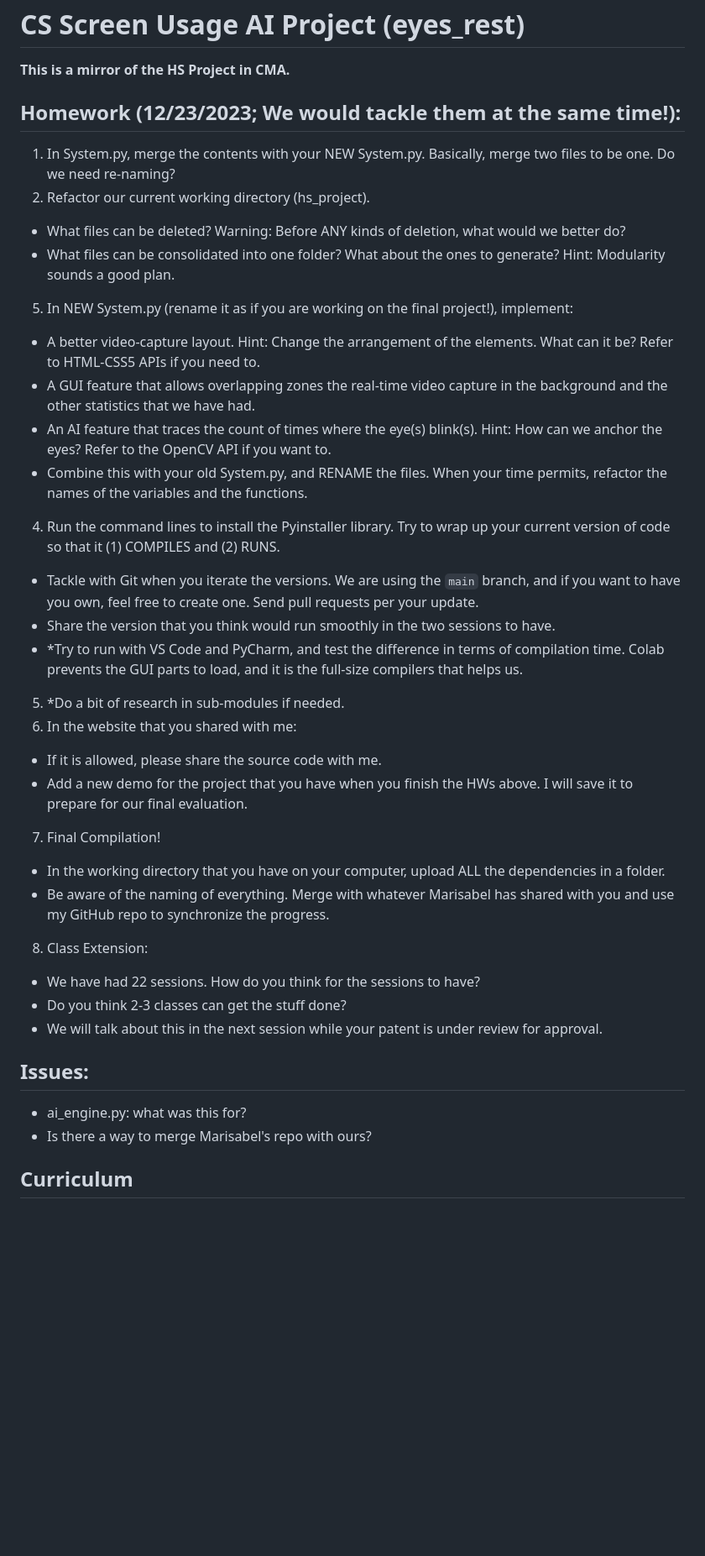
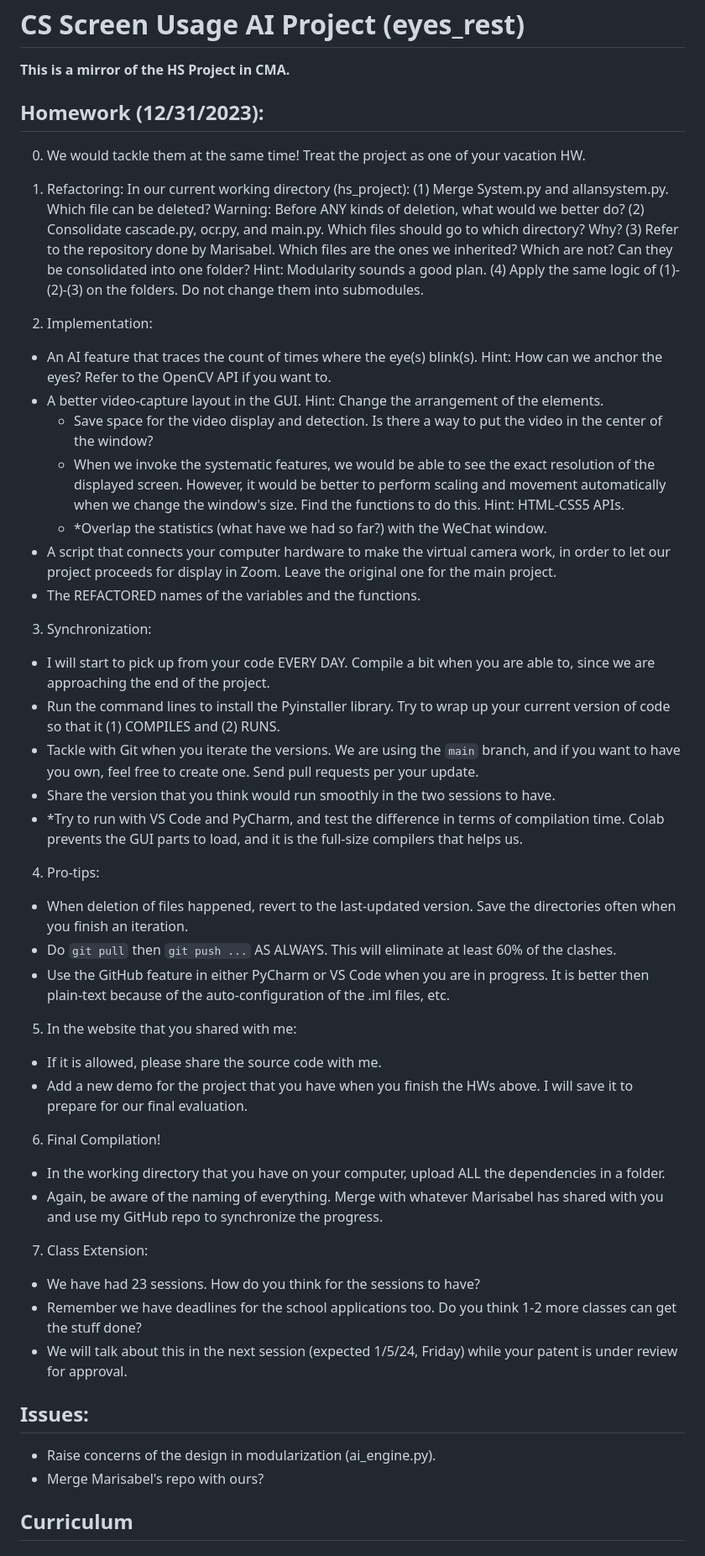
Before and after one commit to ZhongQiyu/blink-detector, a Markdown page: README.md, the part around the change. Shown: that part at 84% size. Drawn GitHub-style; blank space fills up the shorter version.

Commit message:
Update README.md
update 12.31.2023

````diff
--- a/README.md
+++ b/README.md
@@ -2,35 +2,53 @@
 
 **This is a mirror of the HS Project in CMA.**
 
-## Homework (12/23/2023; We would tackle them at the same time!):
-1. In System.py, merge the contents with your NEW System.py. Basically, merge two files to be one. Do we need re-naming?
-2. Refactor our current working directory (hs_project).
-- What files can be deleted? Warning: Before ANY kinds of deletion, what would we better do?
-- What files can be consolidated into one folder? What about the ones to generate? Hint: Modularity sounds a good plan.
-5. In NEW System.py (rename it as if you are working on the final project!), implement:
-- A better video-capture layout. Hint: Change the arrangement of the elements. What can it be? Refer to HTML-CSS5 APIs if you need to.
-- A GUI feature that allows overlapping zones the real-time video capture in the background and the other statistics that we have had.
+## Homework (12/31/2023):
+
+0. We would tackle them at the same time! Treat the project as one of your vacation HW.
+
+1. Refactoring: In our current working directory (hs_project):
+(1) Merge System.py and allansystem.py. Which file can be deleted? Warning: Before ANY kinds of deletion, what would we better do?
+(2) Consolidate cascade.py, ocr.py, and main.py. Which files should go to which directory? Why?
+(3) Refer to the repository done by Marisabel. Which files are the ones we inherited? Which are not? Can they be consolidated into one folder? Hint: Modularity sounds a good plan.
+(4) Apply the same logic of (1)-(2)-(3) on the folders. Do not change them into submodules.
+
+2. Implementation:
 - An AI feature that traces the count of times where the eye(s) blink(s). Hint: How can we anchor the eyes? Refer to the OpenCV API if you want to.
-- Combine this with your old System.py, and RENAME the files. When your time permits, refactor the names of the variables and the functions.
-4. Run the command lines to install the Pyinstaller library. Try to wrap up your current version of code so that it (1) COMPILES and (2) RUNS.
+- A better video-capture layout in the GUI. Hint: Change the arrangement of the elements.
+   - Save space for the video display and detection. Is there a way to put the video in the center of the window?
+   - When we invoke the systematic features, we would be able to see the exact resolution of the displayed screen. However, it would be better to perform scaling and movement automatically when we change the window's size. Find the functions to do this. Hint: HTML-CSS5 APIs.
+   - *Overlap the statistics (what have we had so far?) with the WeChat window.
+- A script that connects your computer hardware to make the virtual camera work, in order to let our project proceeds for display in Zoom. Leave the original one for the main project.
+- The REFACTORED names of the variables and the functions.
+
+3. Synchronization:
+- I will start to pick up from your code EVERY DAY. Compile a bit when you are able to, since we are approaching the end of the project.
+- Run the command lines to install the Pyinstaller library. Try to wrap up your current version of code so that it (1) COMPILES and (2) RUNS.
 - Tackle with Git when you iterate the versions. We are using the ```main``` branch, and if you want to have you own, feel free to create one. Send pull requests per your update.
 - Share the version that you think would run smoothly in the two sessions to have.
 - *Try to run with VS Code and PyCharm, and test the difference in terms of compilation time. Colab prevents the GUI parts to load, and it is the full-size compilers that helps us.
-5. *Do a bit of research in sub-modules if needed.
-6. In the website that you shared with me:
+
+4. Pro-tips:
+- When deletion of files happened, revert to the last-updated version. Save the directories often when you finish an iteration.
+- Do `git pull` then `git push ...` AS ALWAYS. This will eliminate at least 60% of the clashes.
+- Use the GitHub feature in either PyCharm or VS Code when you are in progress. It is better then plain-text because of the auto-configuration of the .iml files, etc.
+
+5. In the website that you shared with me:
 - If it is allowed, please share the source code with me.
 - Add a new demo for the project that you have when you finish the HWs above. I will save it to prepare for our final evaluation.
-7. Final Compilation!
+
+6. Final Compilation!
 - In the working directory that you have on your computer, upload ALL the dependencies in a folder.
-- Be aware of the naming of everything. Merge with whatever Marisabel has shared with you and use my GitHub repo to synchronize the progress.
-8. Class Extension:
-- We have had 22 sessions. How do you think for the sessions to have?
-- Do you think 2-3 classes can get the stuff done?
-- We will talk about this in the next session while your patent is under review for approval.
+- Again, be aware of the naming of everything. Merge with whatever Marisabel has shared with you and use my GitHub repo to synchronize the progress.
+
+7. Class Extension:
+- We have had 23 sessions. How do you think for the sessions to have?
+- Remember we have deadlines for the school applications too. Do you think 1-2 more classes can get the stuff done?
+- We will talk about this in the next session (expected 1/5/24, Friday) while your patent is under review for approval.
 
 ## Issues:
-- ai_engine.py: what was this for?
-- Is there a way to merge Marisabel's repo with ours?
+- Raise concerns of the design in modularization (ai_engine.py).
+- Merge Marisabel's repo with ours?
 
 ## Curriculum
 
````
